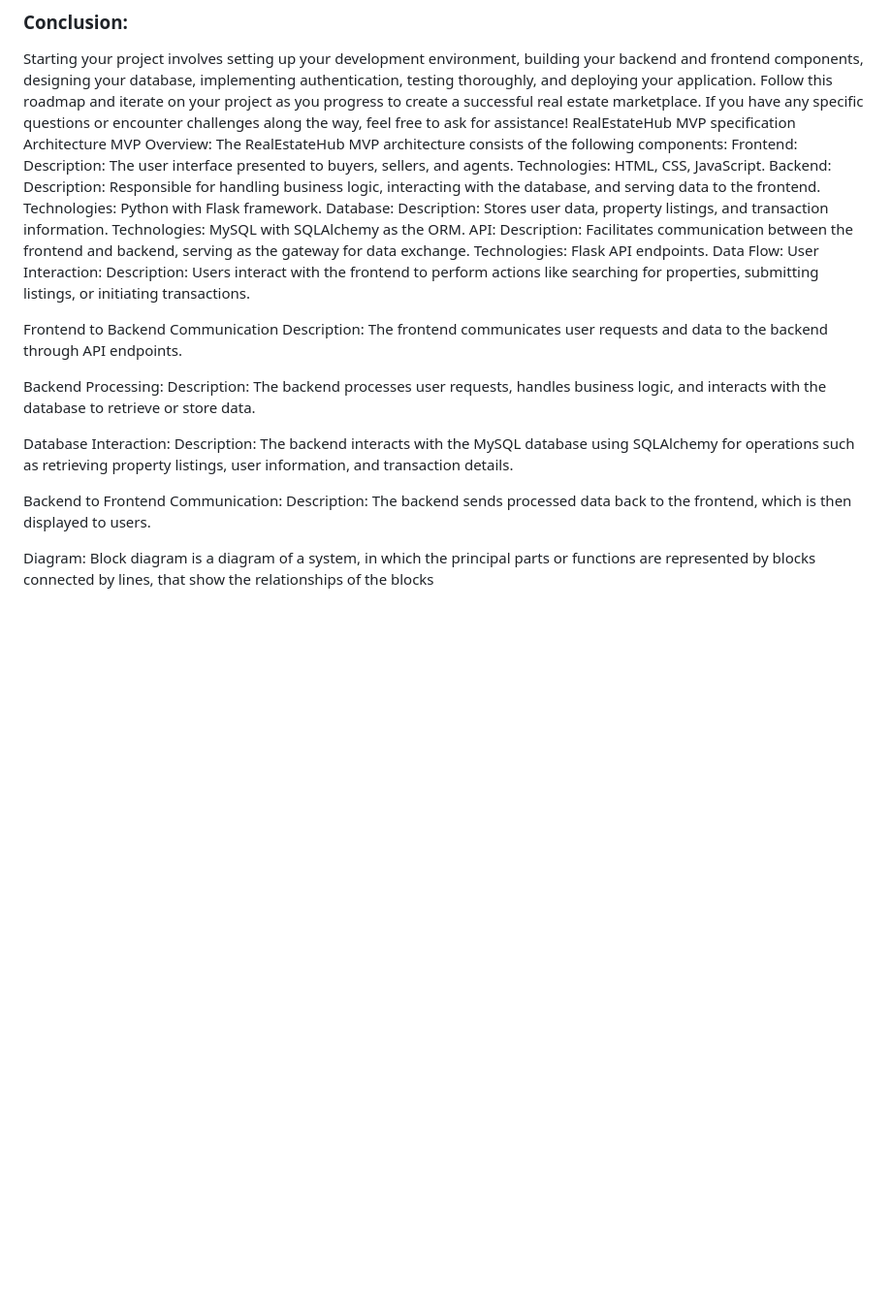
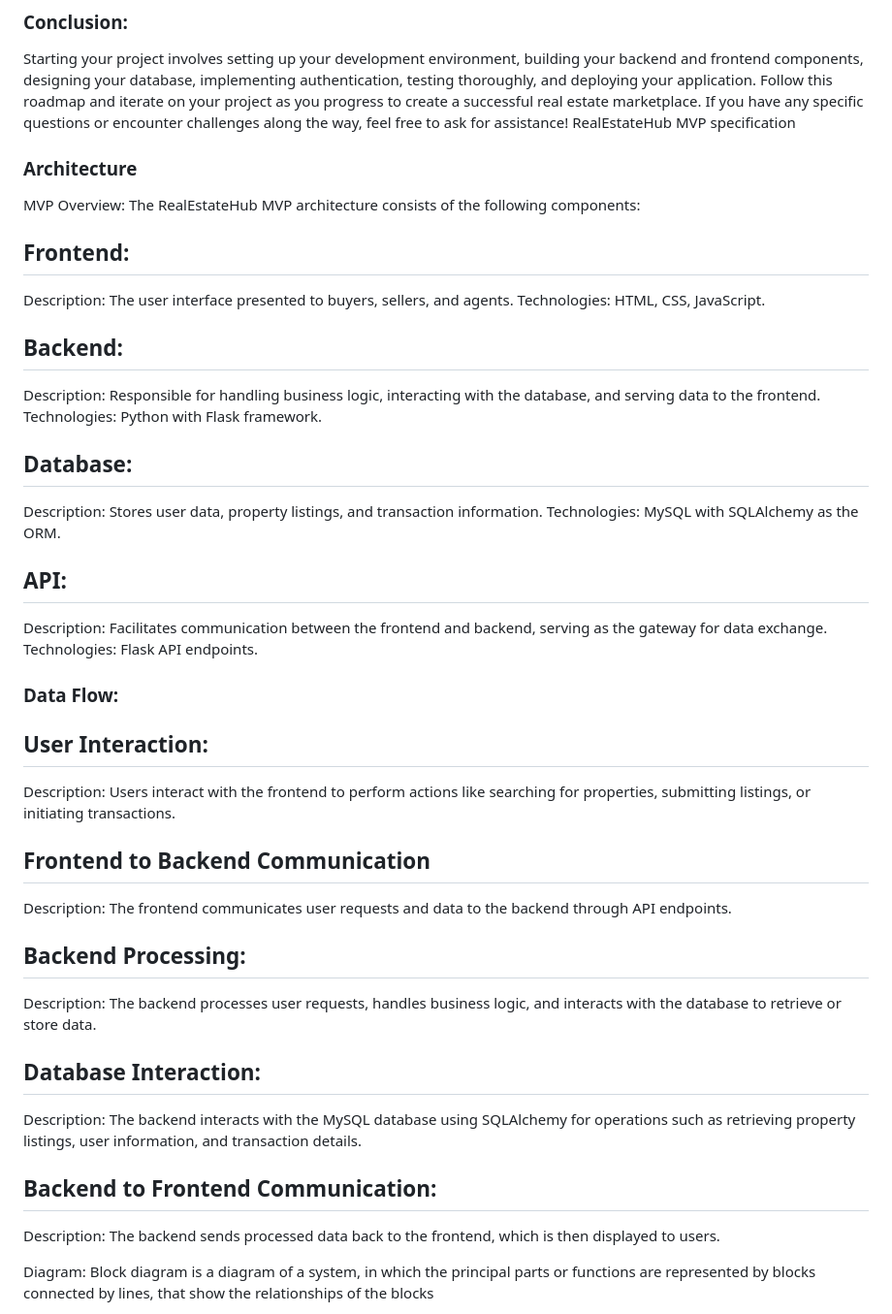
Before and after one commit to phoenix27522/RealEstateHub, a Markdown page: README.md, the part around the change printed below. Shown: that part at 97% size. Rendered like a GitHub page; blank space fills up the shorter version.

```diff
--- a/README.md
+++ b/README.md
@@ -70,49 +70,40 @@ designing your database, implementing authentication, testing thoroughly, and de
 Follow this roadmap and iterate on your project as you progress to create a successful real estate marketplace.
 If you have any specific questions or encounter challenges along the way, feel free to ask for assistance!
 RealEstateHub MVP specification
-Architecture
+
+### Architecture
 MVP Overview:
 The RealEstateHub MVP architecture consists of the following components:
-Frontend:
+
+## Frontend:
 Description: The user interface presented to buyers, sellers, and agents.
 Technologies: HTML, CSS, JavaScript.
-Backend:
+## Backend:
 Description: Responsible for handling business logic, interacting with the database, and serving data to the frontend.
 Technologies: Python with Flask framework.
-Database:
+## Database:
 Description: Stores user data, property listings, and transaction information.
 Technologies: MySQL with SQLAlchemy as the ORM.
-API:
+## API:
 Description: Facilitates communication between the frontend and backend, serving as the gateway for data exchange.
 Technologies: Flask API endpoints.
-Data Flow:
-User Interaction:
+
+### Data Flow:
+## User Interaction:
 Description: Users interact with the frontend to perform actions like searching for properties, submitting listings, or initiating transactions.
 
-
-Frontend to Backend Communication
+## Frontend to Backend Communication
 Description: The frontend communicates user requests and data to the backend through API endpoints.
 
-
-Backend Processing:
+## Backend Processing:
 Description: The backend processes user requests, handles business logic, and interacts with the database to retrieve or store data.
 
+## Database Interaction:
+Description: The backend interacts with the MySQL database using SQLAlchemy for operations such as retrieving property listings, user information, and
+transaction details.
 
-Database Interaction:
-Description: The backend interacts with the MySQL database using SQLAlchemy for operations such as retrieving property listings, user information, and transaction details.
-
-
-Backend to Frontend Communication:
+## Backend to Frontend Communication:
 Description: The backend sends processed data back to the frontend, which is then displayed to users.
-
-
-
-
-
-
-
-
-
 
 Diagram:
 Block diagram is a diagram of a system, in which the principal parts or functions are represented by blocks connected by lines, that show the relationships of the blocks
```
Also changed, not shown: other parts of README.md (+26 -165 lines).
